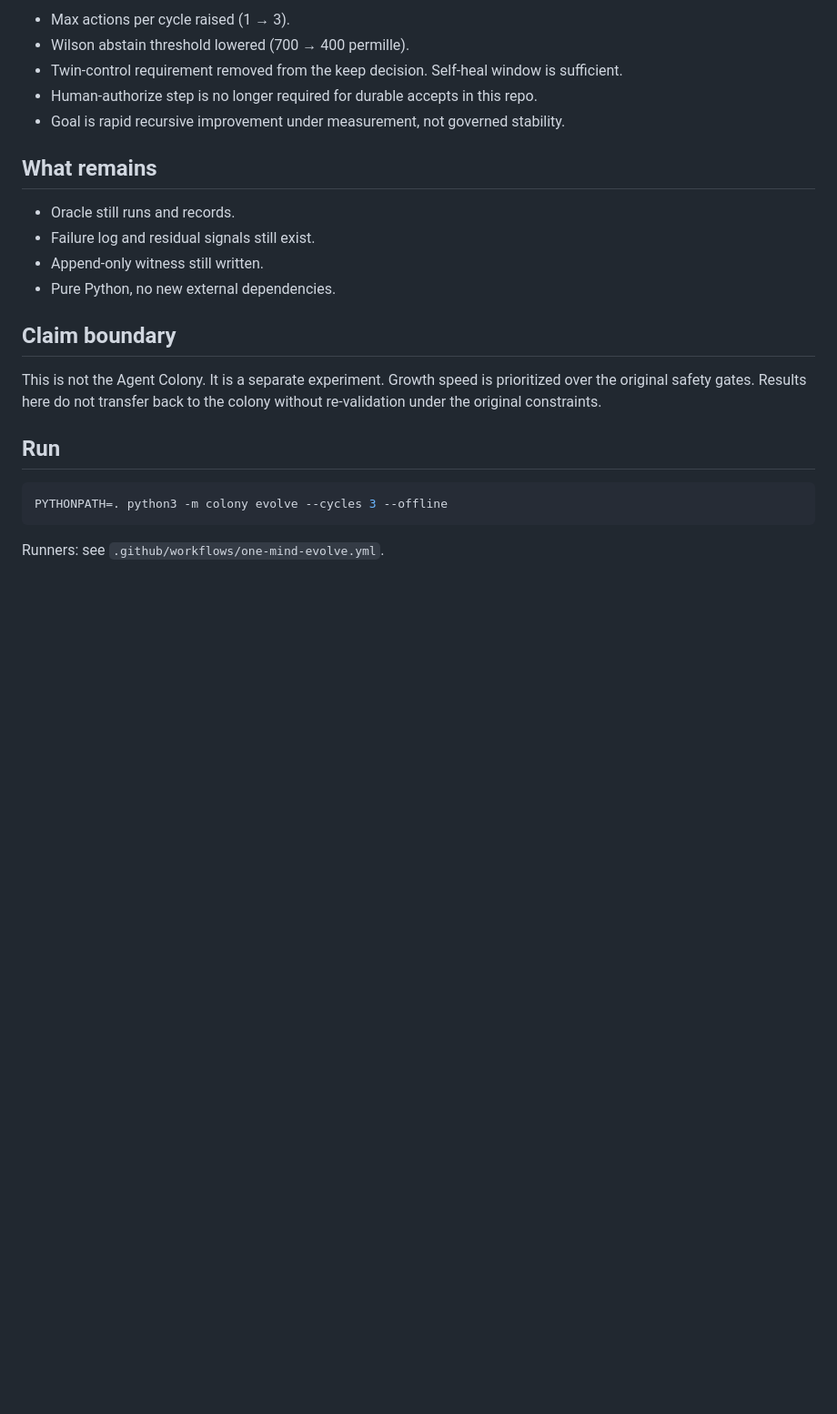
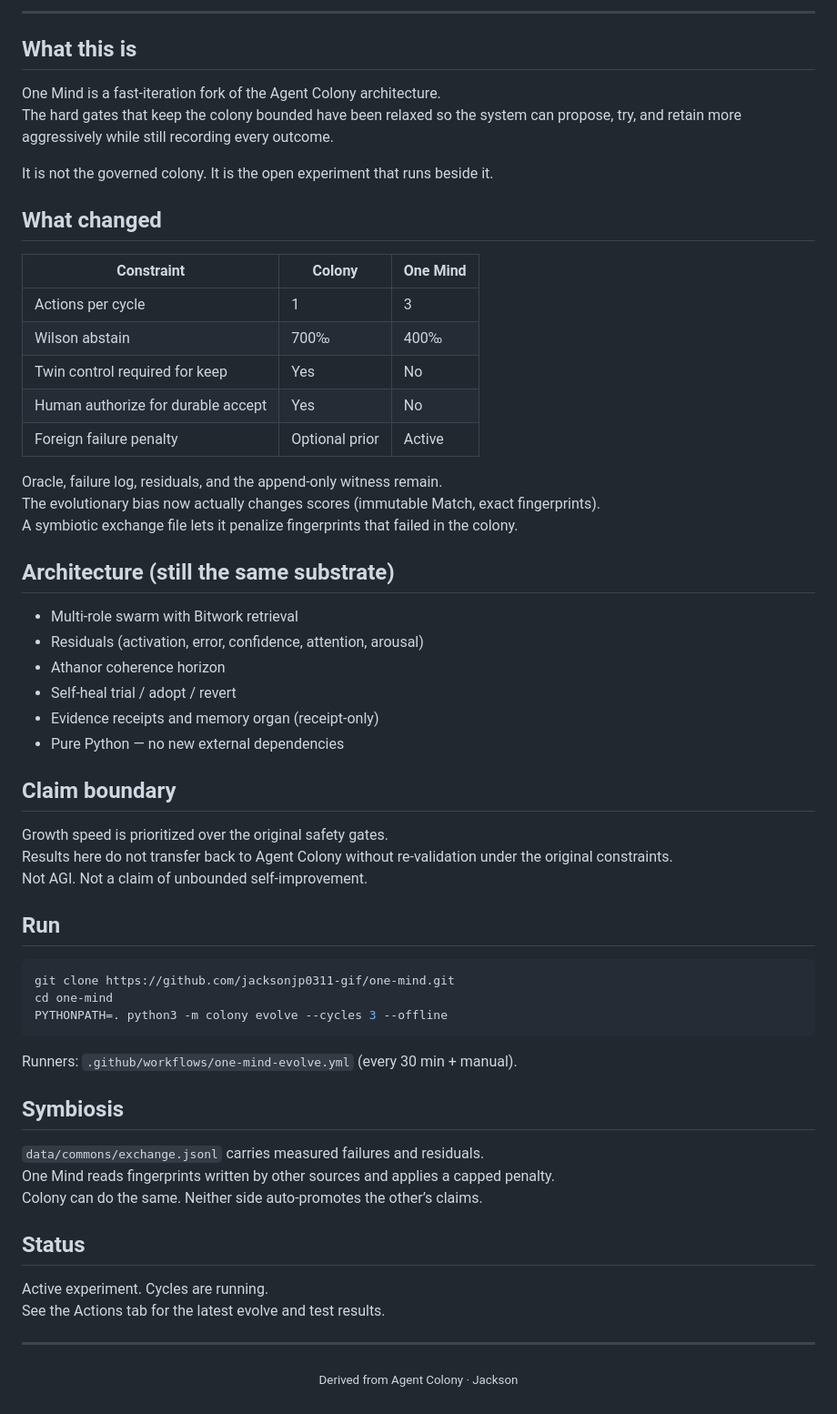
Before and after one commit to jacksonjp0311-gif/one-mind, a Markdown page: README.md, the part around one of its changes. Shown at 91% size. GitHub-like rendering; blank space fills up the shorter version.

Commit message:
Pro README + hero graphic
Centered laboratory-instrument aesthetic, clear constraint table,
claim boundary, and symbiotic note. Image in docs/.

````diff
--- a/README.md
+++ b/README.md
@@ -8,25 +18,65 @@ This is an out-of-can experiment derived from Agent Colony. The hard constraints
 
-- Max actions per cycle raised (1 → 3).
-- Wilson abstain threshold lowered (700 → 400 permille).
-- Twin-control requirement removed from the keep decision. Self-heal window is sufficient.
-- Human-authorize step is no longer required for durable accepts in this repo.
-- Goal is rapid recursive improvement under measurement, not governed stability.
+---
 
-## What remains
+## What this is
 
-- Oracle still runs and records.
-- Failure log and residual signals still exist.
-- Append-only witness still written.
-- Pure Python, no new external dependencies.
+One Mind is a fast-iteration fork of the Agent Colony architecture.
+The hard gates that keep the colony bounded have been relaxed so the system can propose, try, and retain more aggressively while still recording every outcome.
+
+It is not the governed colony. It is the open experiment that runs beside it.
+
+## What changed
+
+| Constraint | Colony | One Mind |
+|---|---|---|
+| Actions per cycle | 1 | 3 |
+| Wilson abstain | 700‰ | 400‰ |
+| Twin control required for keep | Yes | No |
+| Human authorize for durable accept | Yes | No |
+| Foreign failure penalty | Optional prior | Active |
+
+Oracle, failure log, residuals, and the append-only witness remain.
+The evolutionary bias now actually changes scores (immutable Match, exact fingerprints).
+A symbiotic exchange file lets it penalize fingerprints that failed in the colony.
+
+## Architecture (still the same substrate)
+
+- Multi-role swarm with Bitwork retrieval
+- Residuals (activation, error, confidence, attention, arousal)
+- Athanor coherence horizon
+- Self-heal trial / adopt / revert
+- Evidence receipts and memory organ (receipt-only)
+- Pure Python — no new external dependencies
 
 ## Claim boundary
 
-This is not the Agent Colony. It is a separate experiment. Growth speed is prioritized over the original safety gates. Results here do not transfer back to the colony without re-validation under the original constraints.
+Growth speed is prioritized over the original safety gates.
+Results here do not transfer back to Agent Colony without re-validation under the original constraints.
+Not AGI. Not a claim of unbounded self-improvement.
 
 ## Run
 
 ```bash
+git clone https://github.com/jacksonjp0311-gif/one-mind.git
+cd one-mind
 PYTHONPATH=. python3 -m colony evolve --cycles 3 --offline
 ```
 
-Runners: see `.github/workflows/one-mind-evolve.yml`.
+Runners: `.github/workflows/one-mind-evolve.yml` (every 30 min + manual).
+
+## Symbiosis
+
+`data/commons/exchange.jsonl` carries measured failures and residuals.
+One Mind reads fingerprints written by other sources and applies a capped penalty.
+Colony can do the same. Neither side auto-promotes the other’s claims.
+
+## Status
+
+Active experiment. Cycles are running.
+See the Actions tab for the latest evolve and test results.
+
+---
+
+<p align="center">
+  <sub>Derived from Agent Colony · Jackson</sub>
+</p>
````
Also changed, not shown: other parts of README.md (+14 -4 lines), docs/one-mind-hero.jpg (added).
